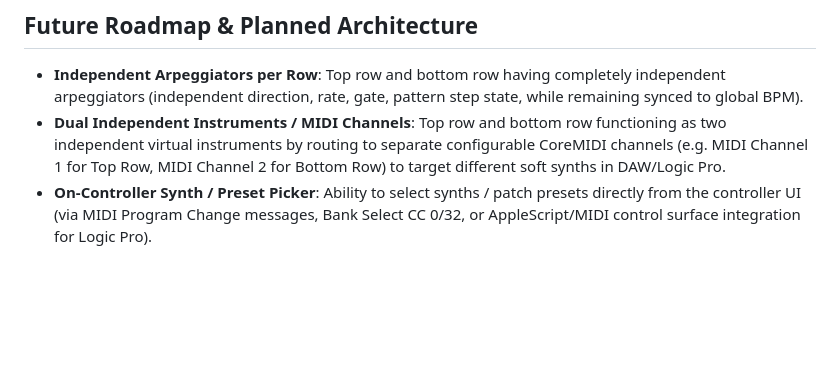
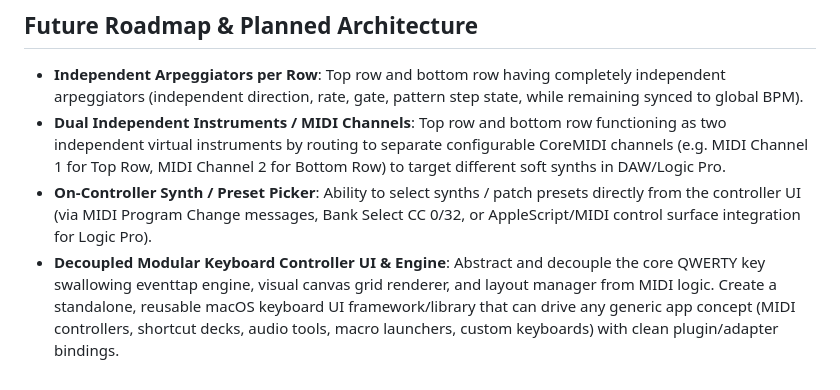
Before and after one commit to mattdanielmurphy/qwerty-midi-hammerspoon, a Markdown page: FEATURES.md, the part around the change. Rendered like a GitHub page; blank space fills up the shorter version.

Commit message:
[Auto-Commit] Add feature entry for decoupled modular keyboard controller UI and engine framework

```diff
--- a/FEATURES.md
+++ b/FEATURES.md
@@ -40,3 +40,4 @@
 - **Independent Arpeggiators per Row**: Top row and bottom row having completely independent arpeggiators (independent direction, rate, gate, pattern step state, while remaining synced to global BPM).
 - **Dual Independent Instruments / MIDI Channels**: Top row and bottom row functioning as two independent virtual instruments by routing to separate configurable CoreMIDI channels (e.g. MIDI Channel 1 for Top Row, MIDI Channel 2 for Bottom Row) to target different soft synths in DAW/Logic Pro.
 - **On-Controller Synth / Preset Picker**: Ability to select synths / patch presets directly from the controller UI (via MIDI Program Change messages, Bank Select CC 0/32, or AppleScript/MIDI control surface integration for Logic Pro).
+- **Decoupled Modular Keyboard Controller UI & Engine**: Abstract and decouple the core QWERTY key swallowing eventtap engine, visual canvas grid renderer, and layout manager from MIDI logic. Create a standalone, reusable macOS keyboard UI framework/library that can drive any generic app concept (MIDI controllers, shortcut decks, audio tools, macro launchers, custom keyboards) with clean plugin/adapter bindings.
```
